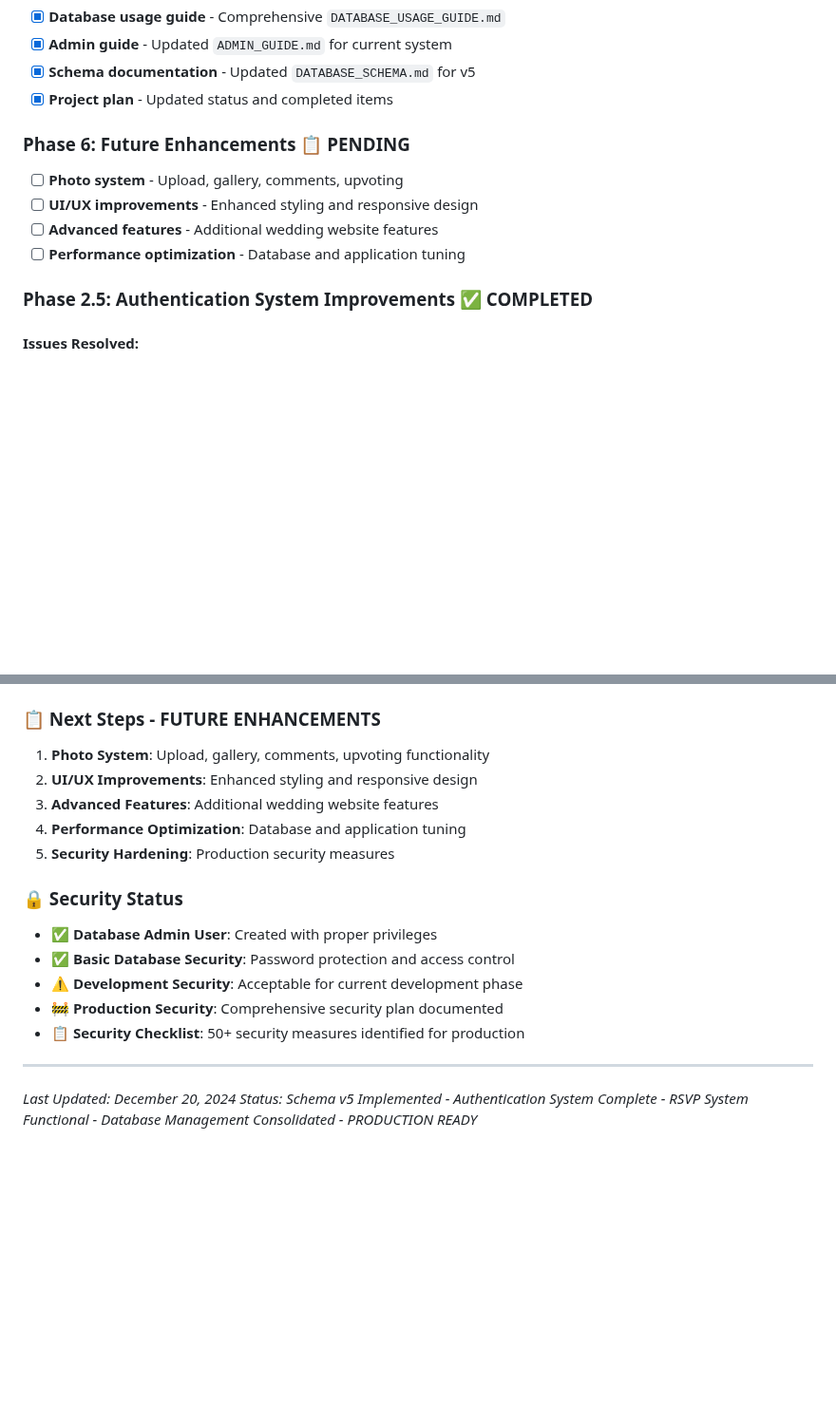
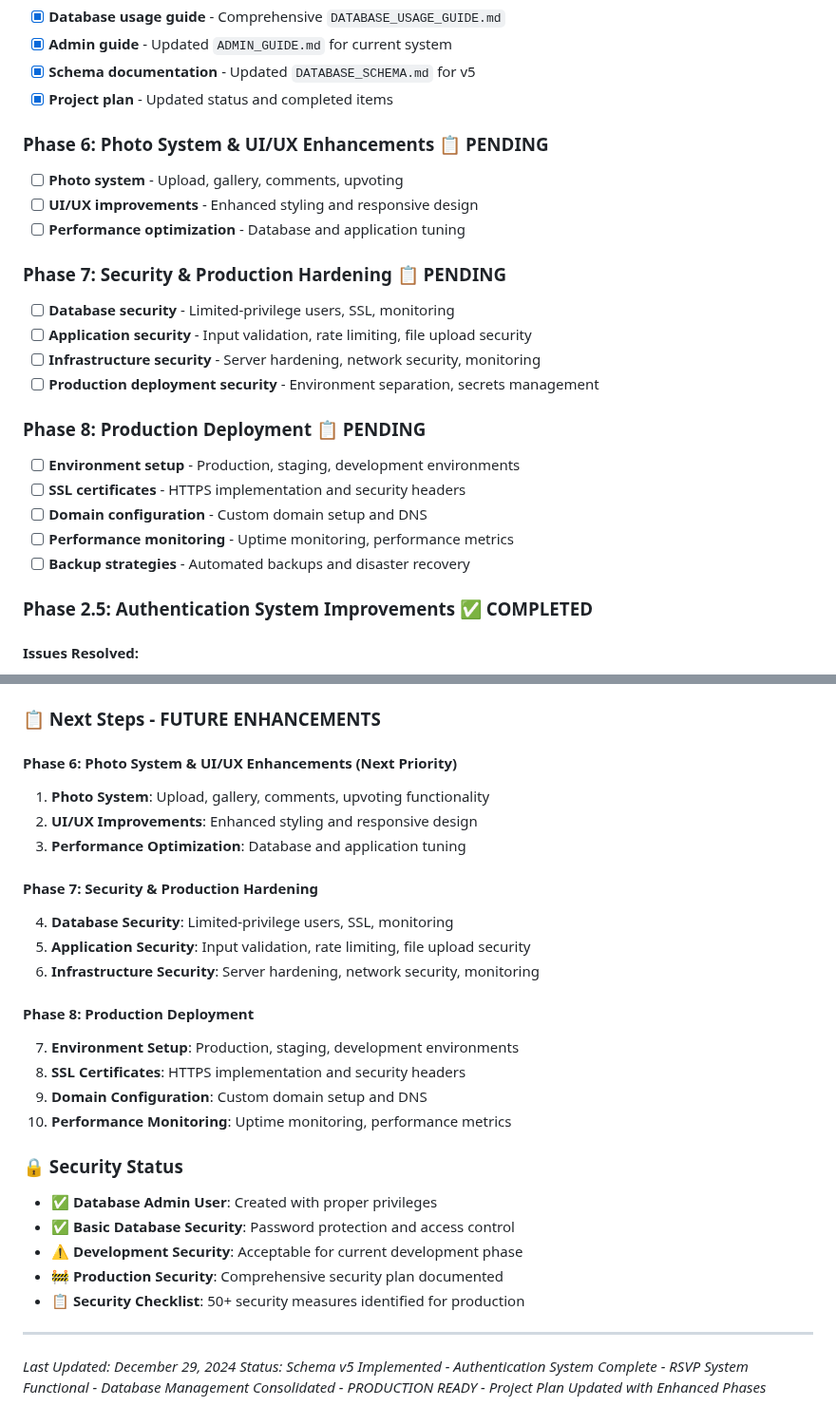
Before and after one commit to James9446/patricia-james, a Markdown page: docs/PROJECT_PLAN.md, 2 parts joined by grey strips. Shown at 95% size. Rendered like a GitHub page; blank space fills up the shorter version.

```diff
--- a/docs/PROJECT_PLAN.md
+++ b/docs/PROJECT_PLAN.md
@@ -268,11 +268,23 @@ CREATE TABLE photos (
 - [x] **Schema documentation** - Updated `DATABASE_SCHEMA.md` for v5
 - [x] **Project plan** - Updated status and completed items
 
-### Phase 6: Future Enhancements 📋 PENDING
+### Phase 6: Photo System & UI/UX Enhancements 📋 PENDING
 - [ ] **Photo system** - Upload, gallery, comments, upvoting
 - [ ] **UI/UX improvements** - Enhanced styling and responsive design
-- [ ] **Advanced features** - Additional wedding website features
 - [ ] **Performance optimization** - Database and application tuning
+
+### Phase 7: Security & Production Hardening 📋 PENDING
+- [ ] **Database security** - Limited-privilege users, SSL, monitoring
+- [ ] **Application security** - Input validation, rate limiting, file upload security
+- [ ] **Infrastructure security** - Server hardening, network security, monitoring
+- [ ] **Production deployment security** - Environment separation, secrets management
+
+### Phase 8: Production Deployment 📋 PENDING
+- [ ] **Environment setup** - Production, staging, development environments
+- [ ] **SSL certificates** - HTTPS implementation and security headers
+- [ ] **Domain configuration** - Custom domain setup and DNS
+- [ ] **Performance monitoring** - Uptime monitoring, performance metrics
+- [ ] **Backup strategies** - Automated backups and disaster recovery
 
 ### Phase 2.5: Authentication System Improvements ✅ COMPLETED
 
@@ -513,11 +555,22 @@ function handleNavigation(pageId) {
 - **CSV Import**: Automatic seeding from `test-guests.csv` with relationship linking
 
 ### 📋 Next Steps - FUTURE ENHANCEMENTS
+
+#### **Phase 6: Photo System & UI/UX Enhancements** (Next Priority)
 1. **Photo System**: Upload, gallery, comments, upvoting functionality
 2. **UI/UX Improvements**: Enhanced styling and responsive design
-3. **Advanced Features**: Additional wedding website features
-4. **Performance Optimization**: Database and application tuning
-5. **Security Hardening**: Production security measures
+3. **Performance Optimization**: Database and application tuning
+
+#### **Phase 7: Security & Production Hardening**
+4. **Database Security**: Limited-privilege users, SSL, monitoring
+5. **Application Security**: Input validation, rate limiting, file upload security
+6. **Infrastructure Security**: Server hardening, network security, monitoring
+
+#### **Phase 8: Production Deployment**
+7. **Environment Setup**: Production, staging, development environments
+8. **SSL Certificates**: HTTPS implementation and security headers
+9. **Domain Configuration**: Custom domain setup and DNS
+10. **Performance Monitoring**: Uptime monitoring, performance metrics
 
 ### 🔒 Security Status
 - ✅ **Database Admin User**: Created with proper privileges
@@ -528,5 +581,5 @@ function handleNavigation(pageId) {
 
 ---
 
-*Last Updated: December 20, 2024*
-*Status: Schema v5 Implemented - Authentication System Complete - RSVP System Functional - Database Management Consolidated - PRODUCTION READY*
+*Last Updated: December 29, 2024*
+*Status: Schema v5 Implemented - Authentication System Complete - RSVP System Functional - Database Management Consolidated - PRODUCTION READY - Project Plan Updated with Enhanced Phases*
```
Also changed, not shown: other parts of docs/PROJECT_PLAN.md (+40 -10 lines).
